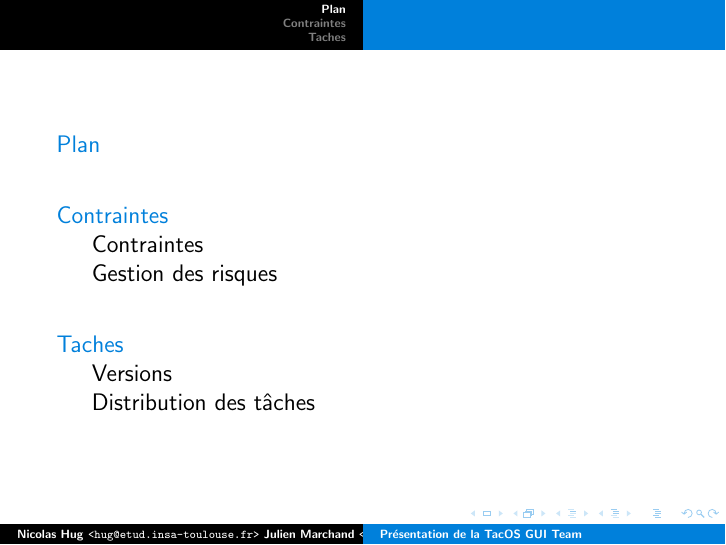
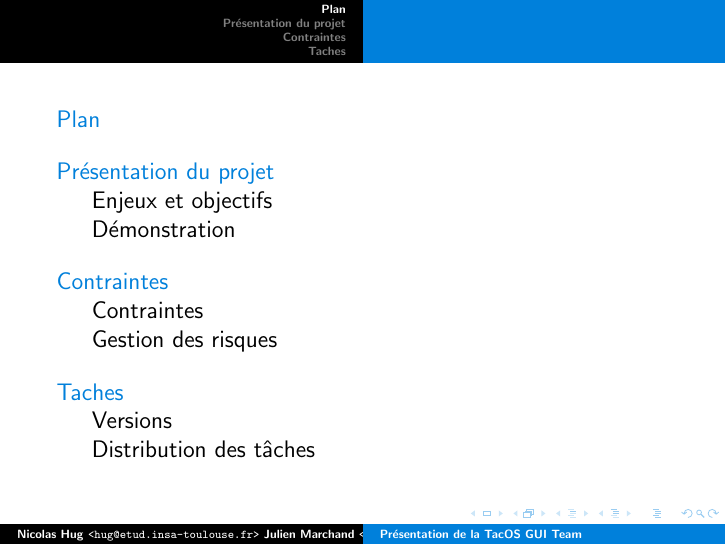
Before and after one commit to TacOS-team/tacos-gui, LaTeX slides (presentation_gestion_de_projet/presentation.tex, which reads presentation_gestion_de_projet/presentation_projet.tex): page 2 of 7 before the commit and page 2 of 9 after it. Compiled offline with pdfLaTeX.

Commit message:
Ajout base partie Adrien

```diff
--- a/presentation_gestion_de_projet/presentation.tex
+++ b/presentation_gestion_de_projet/presentation.tex
@@ -36,6 +36,9 @@ Adrien Sulpice \texttt{<sulpice@etud.insa-toulouse.fr>}}
 \section[Plan]{Plan}
 \frame{\tableofcontents}
 
+\section{Présentation du projet}
+\input{presentation_projet.tex}
+
 \section{Contraintes}
 \input{contraintes.tex}
 \section{Taches}
--- /dev/null
+++ b/presentation_gestion_de_projet/presentation_projet.tex
@@ -0,0 +1,3 @@
+\subsection{Enjeux et objectifs}
+  \frame{
+    \frametitle{Enjeux et objectifs}
```
Also changed, not shown: presentation_gestion_de_projet/presentation_projet.tex (6 more changed lines).
